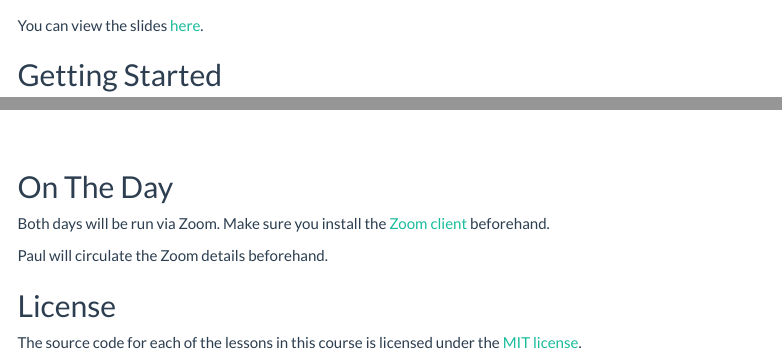
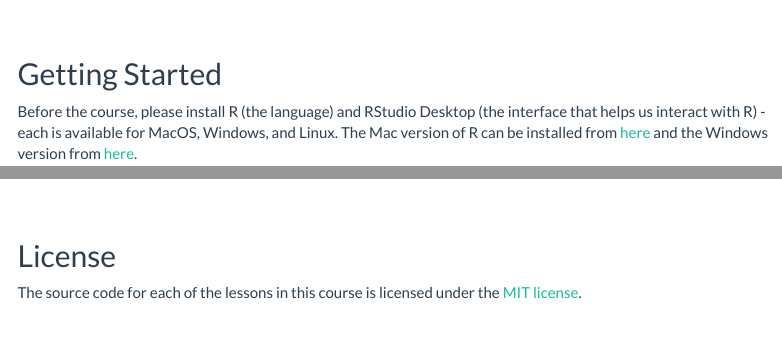
Before and after one commit to ajstewartlang/paul_r_course_day_one_pre_workshop, an R Markdown document (script/welcome_script.Rmd): the page in a window 1100 px wide, from 2150 px down before the commit and from 2120 px down after it, and a second part further down, joined at a grey line. The pictures show the output file knitted_workshop/welcome_script.html that the author committed with the source, opened offline; menus at the side of the page are left out.

Commit message:
remove slides link

```diff
--- a/script/welcome_script.Rmd
+++ b/script/welcome_script.Rmd
@@ -59,8 +59,6 @@ In the video below, I'll introduce you to R and talk about the importance of ado
 
 &nbsp;&nbsp;
 
-You can view the slides [here](https://docs.google.com/presentation/d/1CkatVluJFu_XoBo1iA0xfACc-V9v-_-DqV3KIPZHgMU/edit?usp=sharing).
-
 ## Getting Started
 
 Before the course, please install R (the language) and RStudio Desktop (the interface that helps us interact with R) - each is available for MacOS, Windows, and Linux. The Mac version of R can be installed from [here](https://www.stats.bris.ac.uk/R/bin/macosx/R-4.0.5.pkg) and the Windows version from [here](https://www.stats.bris.ac.uk/R/bin/windows/base/R-4.0.5-win.exe).
@@ -119,12 +117,6 @@ When you first instal R, you'll see it comes with only a small number of package
 
 &nbsp;&nbsp;
 
-## On The Day
-
-Both days will be run via Zoom. Make sure you install the [Zoom client](https://zoom.us/download) beforehand.
-
-Paul will circulate the Zoom details beforehand.
-
 ## License
 
 The source code for each of the lessons in this course is licensed under the [MIT license](https://opensource.org/licenses/MIT).
```
Also changed, not shown: knitted_workshop/welcome_script.html.
